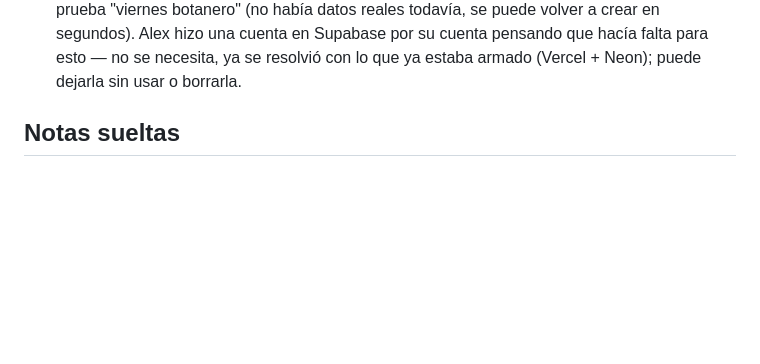
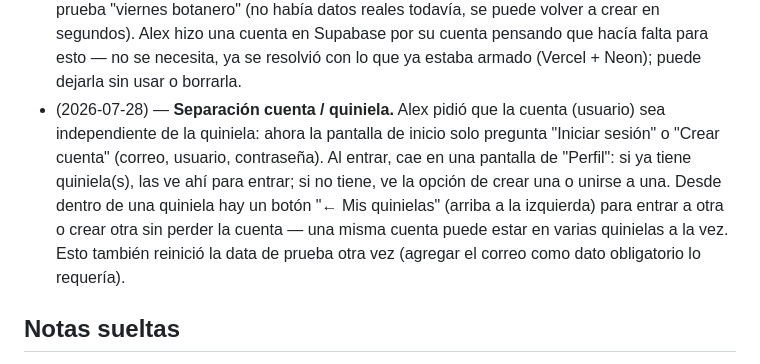
Before and after one commit to alexlozaoliveros-source/dashboard, a Markdown page: proyectos/quiniela-liga-mx.md, the part around the change. Rendered like a GitHub page; blank space fills up the shorter version.

Commit message:
Registrar separación de cuenta y quiniela (perfil central)

```diff
--- a/proyectos/quiniela-liga-mx.md
+++ b/proyectos/quiniela-liga-mx.md
@@ -146,6 +146,16 @@ ganador general.
   segundos). Alex hizo una cuenta en Supabase por su cuenta pensando que
   hacía falta para esto — no se necesita, ya se resolvió con lo que ya
   estaba armado (Vercel + Neon); puede dejarla sin usar o borrarla.
+- (2026-07-28) — **Separación cuenta / quiniela.** Alex pidió que la
+  cuenta (usuario) sea independiente de la quiniela: ahora la pantalla de
+  inicio solo pregunta "Iniciar sesión" o "Crear cuenta" (correo, usuario,
+  contraseña). Al entrar, cae en una pantalla de "Perfil": si ya tiene
+  quiniela(s), las ve ahí para entrar; si no tiene, ve la opción de crear
+  una o unirse a una. Desde dentro de una quiniela hay un botón "← Mis
+  quinielas" (arriba a la izquierda) para entrar a otra o crear otra sin
+  perder la cuenta — una misma cuenta puede estar en varias quinielas a la
+  vez. Esto también reinició la data de prueba otra vez (agregar el correo
+  como dato obligatorio lo requería).
 
 ## Notas sueltas
 
```
